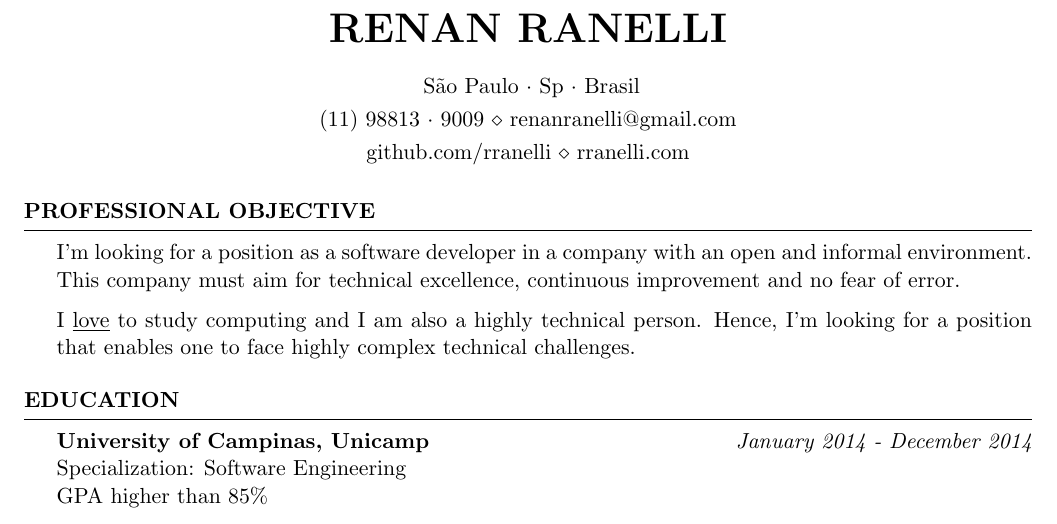
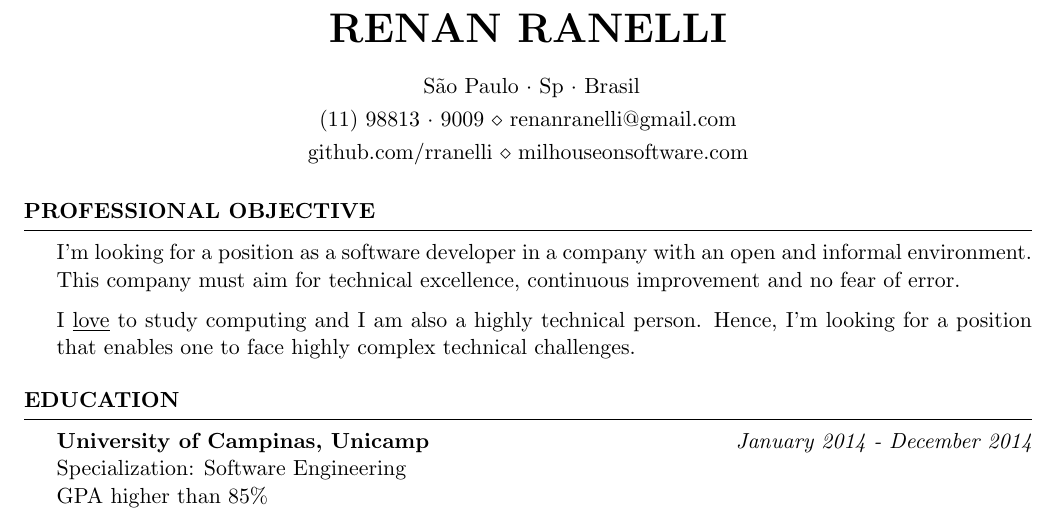
Before and after one commit to rranelli/rranelli.github.io, a LaTeX CV (cv/en.tex): part of page 1 of 2, cut so that both start at the same text. Compiled offline with pdfLaTeX.

Commit message:
Point blog to milhouseonsoftware.com

```diff
--- a/cv/en.tex
+++ b/cv/en.tex
@@ -3,7 +3,7 @@
 \usepackage[left=0.75in,top=0.6in,right=0.75in,bottom=0.6in]{geometry} % Document margins
 
 \name{Renan Ranelli} \address{(11)~98813~$\cdot$~9009 \\ renanranelli@gmail.com}
-\address{github.com/rranelli \\ rranelli.com} \address{~São
+\address{github.com/rranelli \\ milhouseonsoftware.com} \address{~São
   Paulo~$\cdot$~Sp~$\cdot$~Brasil}
 
 % ---
```
Also changed, not shown: cv/pt.tex (+1 -1 lines), cv/en.pdf, cv/pt.pdf.
